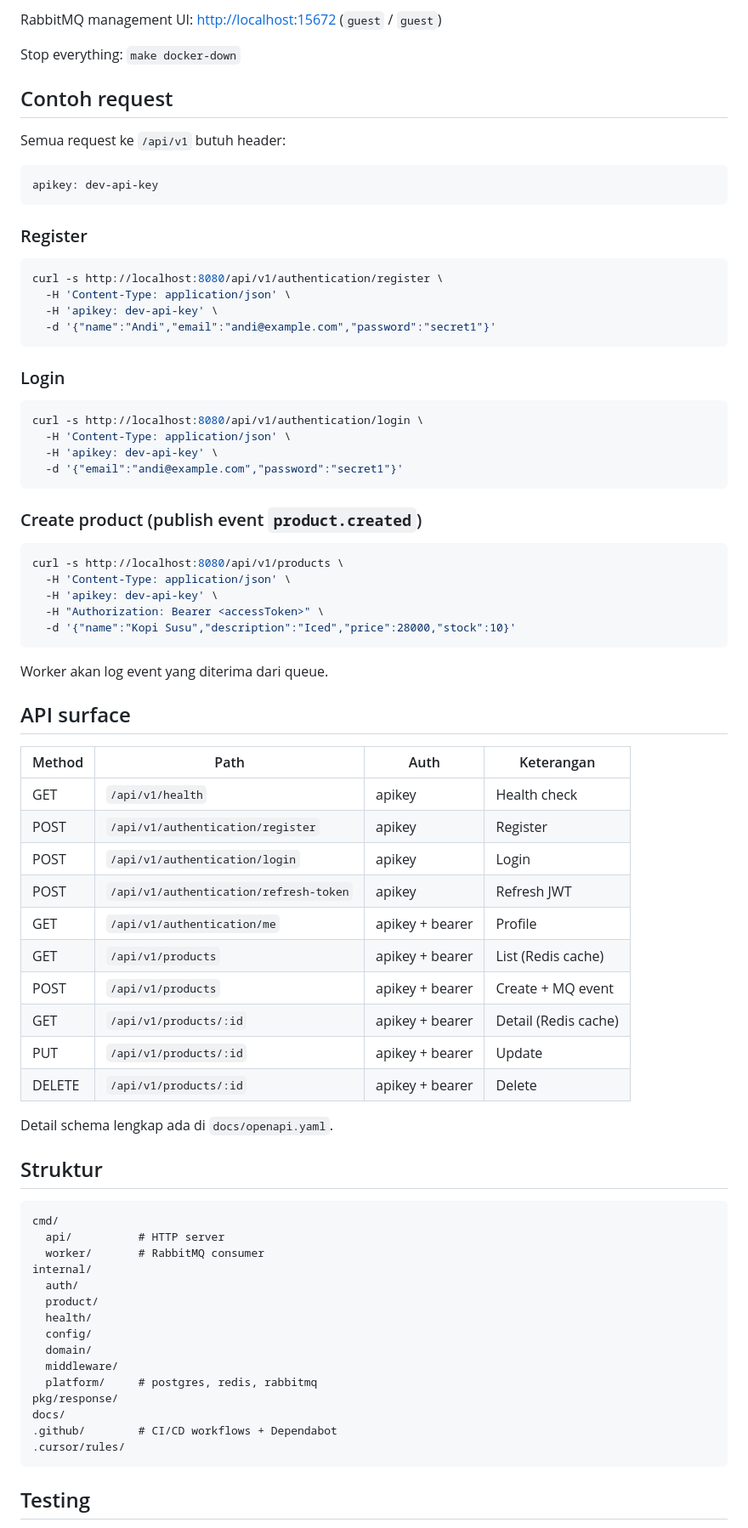
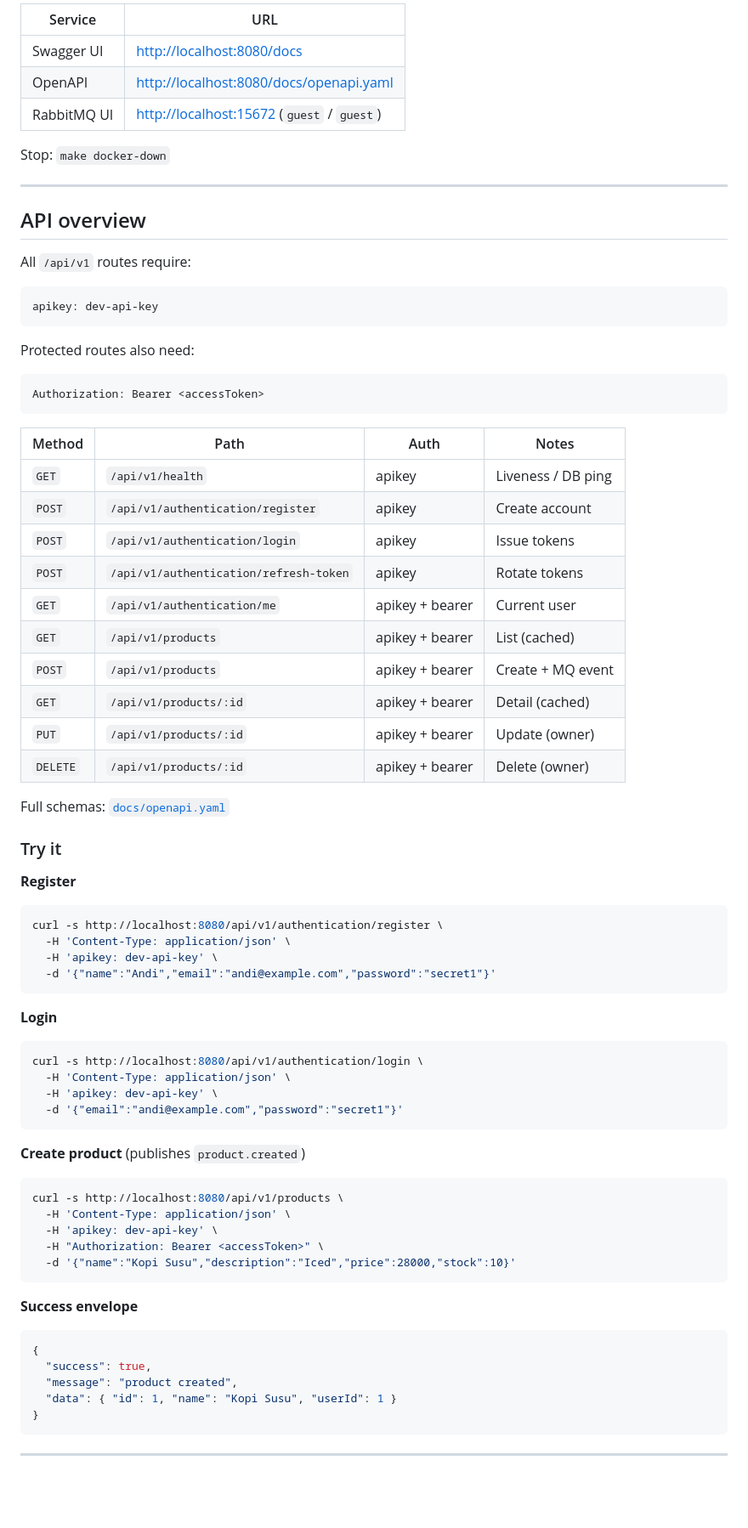
Before and after one commit to VerdoFanv/go-commerce, a Markdown page: README.md, the part around one of its changes. Shown at 85% size. Rendered like a GitHub page; blank space fills up the shorter version.

````diff
--- a/README.md
+++ b/README.md
@@ -62,17 +93,46 @@ OpenAPI raw: [http://localhost:8080/docs/openapi.yaml](http://localhost:8080/doc
 
-RabbitMQ management UI: [http://localhost:15672](http://localhost:15672) (`guest` / `guest`)
+| Service     | URL                                                                                |
+| ----------- | ---------------------------------------------------------------------------------- |
+| Swagger UI  | [http://localhost:8080/docs](http://localhost:8080/docs)                           |
+| OpenAPI     | [http://localhost:8080/docs/openapi.yaml](http://localhost:8080/docs/openapi.yaml) |
+| RabbitMQ UI | [http://localhost:15672](http://localhost:15672) (`guest` / `guest`)               |
 
-Stop everything: `make docker-down`
+Stop: `make docker-down`
 
-## Contoh request
+---
 
-Semua request ke `/api/v1` butuh header:
+## API overview
+
+All `/api/v1` routes require:
 
 ```http
 apikey: dev-api-key
 ```
 
-### Register
+Protected routes also need:
+
+```http
+Authorization: Bearer <accessToken>
+```
+
+| Method   | Path                                   | Auth            | Notes              |
+| -------- | -------------------------------------- | --------------- | ------------------ |
+| `GET`    | `/api/v1/health`                       | apikey          | Liveness / DB ping |
+| `POST`   | `/api/v1/authentication/register`      | apikey          | Create account     |
+| `POST`   | `/api/v1/authentication/login`         | apikey          | Issue tokens       |
+| `POST`   | `/api/v1/authentication/refresh-token` | apikey          | Rotate tokens      |
+| `GET`    | `/api/v1/authentication/me`            | apikey + bearer | Current user       |
+| `GET`    | `/api/v1/products`                     | apikey + bearer | List (cached)      |
+| `POST`   | `/api/v1/products`                     | apikey + bearer | Create + MQ event  |
+| `GET`    | `/api/v1/products/:id`                 | apikey + bearer | Detail (cached)    |
+| `PUT`    | `/api/v1/products/:id`                 | apikey + bearer | Update (owner)     |
+| `DELETE` | `/api/v1/products/:id`                 | apikey + bearer | Delete (owner)     |
+
+Full schemas: [`docs/openapi.yaml`](docs/openapi.yaml)
+
+### Try it
+
+**Register**
 
 ```bash
 curl -s http://localhost:8080/api/v1/authentication/register \
@@ -81,7 +141,7 @@ curl -s http://localhost:8080/api/v1/authentication/register \
   -d '{"name":"Andi","email":"andi@example.com","password":"secret1"}'
 ```
 
-### Login
+**Login**
 
 ```bash
 curl -s http://localhost:8080/api/v1/authentication/login \
@@ -90,7 +150,7 @@ curl -s http://localhost:8080/api/v1/authentication/login \
   -d '{"email":"andi@example.com","password":"secret1"}'
 ```
 
-### Create product (publish event `product.created`)
+**Create product** (publishes `product.created`)
 
 ```bash
 curl -s http://localhost:8080/api/v1/products \
@@ -100,44 +160,15 @@ curl -s http://localhost:8080/api/v1/products \
   -d '{"name":"Kopi Susu","description":"Iced","price":28000,"stock":10}'
 ```
 
-Worker akan log event yang diterima dari queue.
+**Success envelope**
 
-## API surface
-
-| Method | Path | Auth | Keterangan |
-|--------|------|------|------------|
-| GET | `/api/v1/health` | apikey | Health check |
-| POST | `/api/v1/authentication/register` | apikey | Register |
-| POST | `/api/v1/authentication/login` | apikey | Login |
-| POST | `/api/v1/authentication/refresh-token` | apikey | Refresh JWT |
-| GET | `/api/v1/authentication/me` | apikey + bearer | Profile |
-| GET | `/api/v1/products` | apikey + bearer | List (Redis cache) |
-| POST | `/api/v1/products` | apikey + bearer | Create + MQ event |
-| GET | `/api/v1/products/:id` | apikey + bearer | Detail (Redis cache) |
-| PUT | `/api/v1/products/:id` | apikey + bearer | Update |
-| DELETE | `/api/v1/products/:id` | apikey + bearer | Delete |
-
-Detail schema lengkap ada di `docs/openapi.yaml`.
-
-## Struktur
-
-```
-cmd/
-  api/          # HTTP server
-  worker/       # RabbitMQ consumer
-internal/
-  auth/
-  product/
-  health/
-  config/
-  domain/
-  middleware/
-  platform/     # postgres, redis, rabbitmq
-pkg/response/
-docs/
-.github/        # CI/CD workflows + Dependabot
-.cursor/rules/
+```json
+{
+  "success": true,
+  "message": "product created",
+  "data": { "id": 1, "name": "Kopi Susu", "userId": 1 }
+}
 ```
 
-## Testing
+---
 
````
Also changed, not shown: other parts of README.md (+133 -60 lines).
